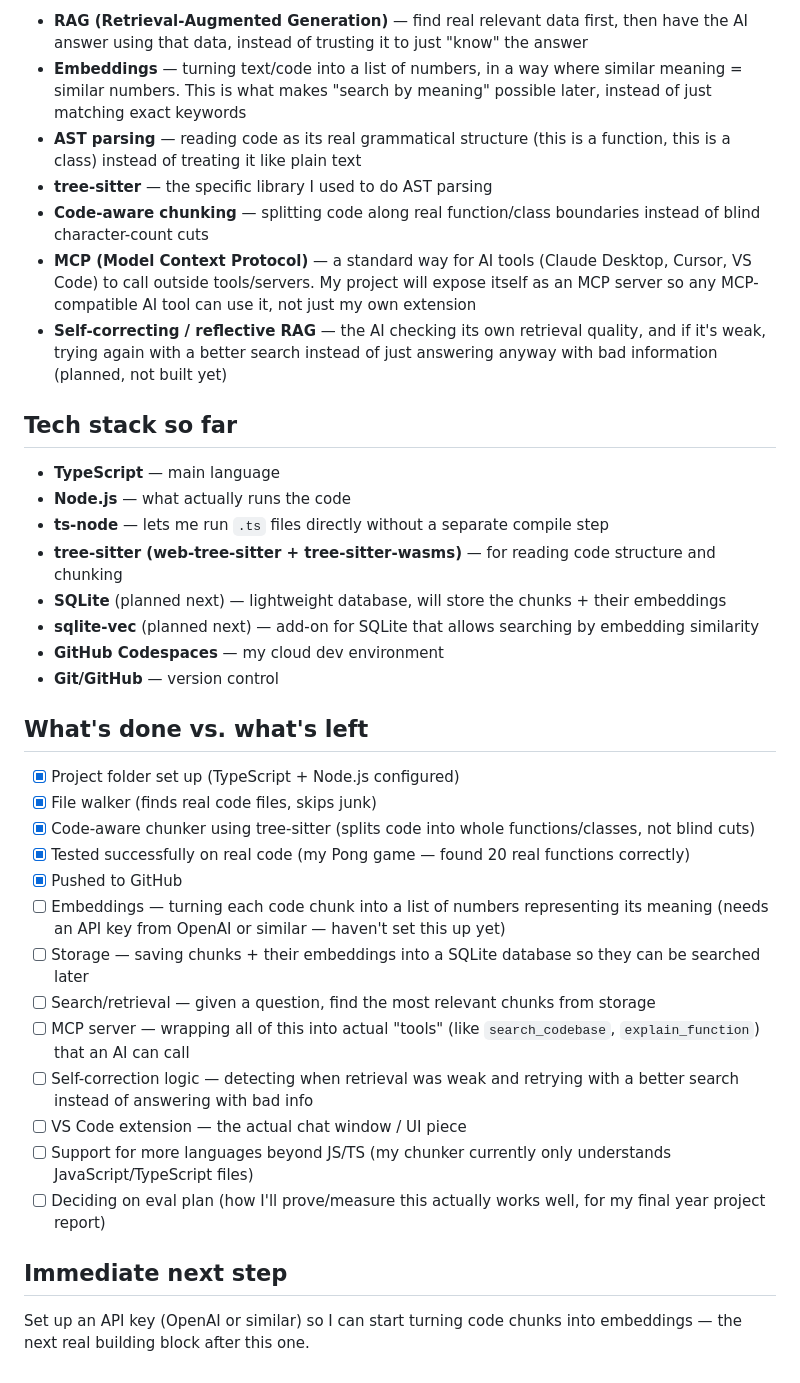
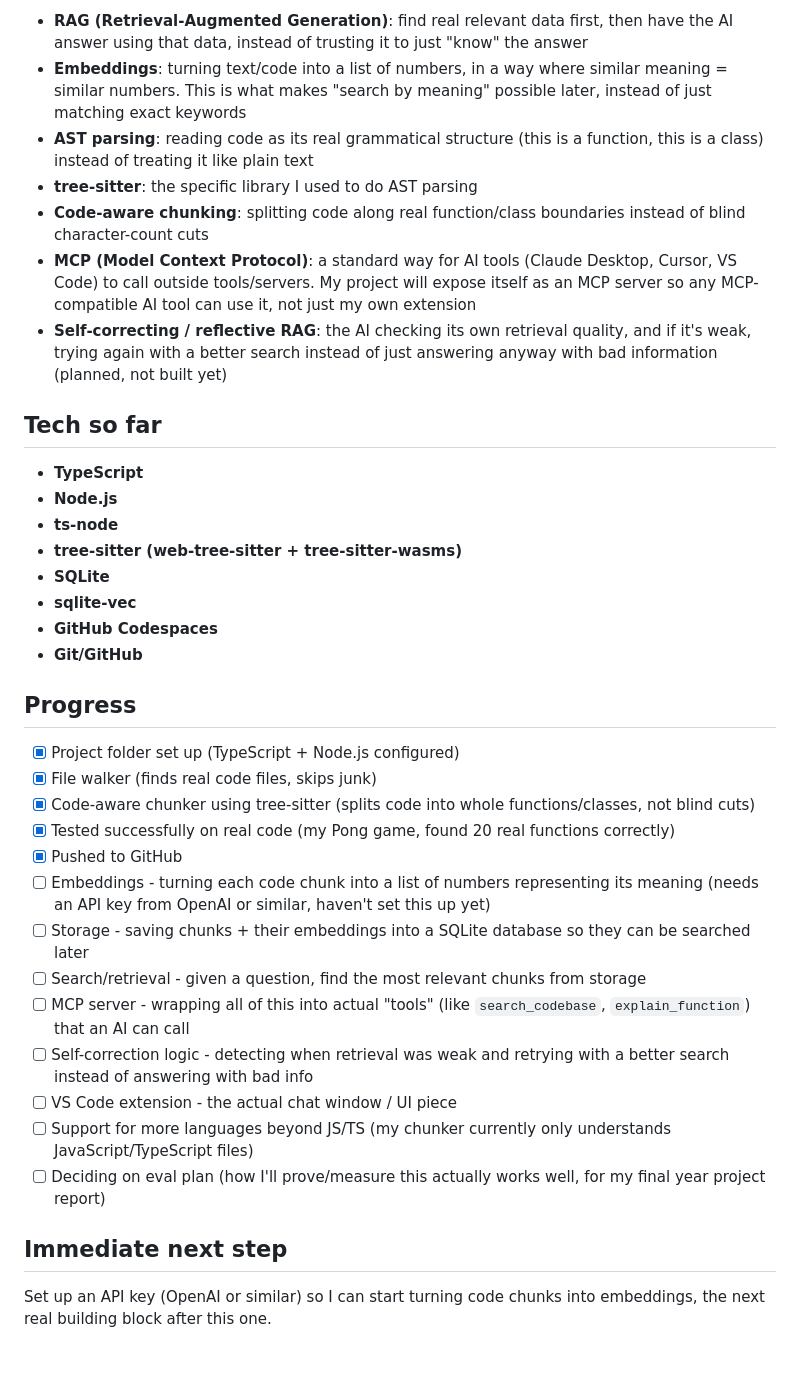
Before and after one commit to furged/DisCode, a Markdown page: README.md, the part around one of its changes. GitHub-like rendering.

Commit message:
Revise README for better project explanation
Updated README to improve clarity and organization of project details.

```diff
--- a/README.md
+++ b/README.md
@@ -81,64 +38,39 @@ screen. Not part of the final product itself — just a testing tool.
 
-- **RAG (Retrieval-Augmented Generation)** — find real relevant data first,
-  then have the AI answer using that data, instead of trusting it to just
-  "know" the answer
-- **Embeddings** — turning text/code into a list of numbers, in a way where
-  similar meaning = similar numbers. This is what makes "search by meaning"
-  possible later, instead of just matching exact keywords
-- **AST parsing** — reading code as its real grammatical structure (this is
-  a function, this is a class) instead of treating it like plain text
-- **tree-sitter** — the specific library I used to do AST parsing
-- **Code-aware chunking** — splitting code along real function/class
-  boundaries instead of blind character-count cuts
-- **MCP (Model Context Protocol)** — a standard way for AI tools (Claude
-  Desktop, Cursor, VS Code) to call outside tools/servers. My project will
-  expose itself as an MCP server so any MCP-compatible AI tool can use it,
-  not just my own extension
-- **Self-correcting / reflective RAG** — the AI checking its own retrieval
-  quality, and if it's weak, trying again with a better search instead of
-  just answering anyway with bad information (planned, not built yet)
+- **RAG (Retrieval-Augmented Generation)**: find real relevant data first, then have the AI answer using that data, instead of trusting it to just "know" the answer
+- **Embeddings**: turning text/code into a list of numbers, in a way where similar meaning = similar numbers. This is what makes "search by meaning" possible later, instead of just matching exact keywords
+- **AST parsing**: reading code as its real grammatical structure (this is a function, this is a class) instead of treating it like plain text
+- **tree-sitter**: the specific library I used to do AST parsing
+- **Code-aware chunking**: splitting code along real function/class boundaries instead of blind character-count cuts
+- **MCP (Model Context Protocol)**: a standard way for AI tools (Claude Desktop, Cursor, VS Code) to call outside tools/servers. My project will expose itself as an MCP server so any MCP-compatible AI tool can use it, not just my own extension
+- **Self-correcting / reflective RAG**: the AI checking its own retrieval quality, and if it's weak, trying again with a better search instead of just answering anyway with bad information (planned, not built yet)
 
-## Tech stack so far
+## Tech so far
 
-- **TypeScript** — main language
-- **Node.js** — what actually runs the code
-- **ts-node** — lets me run `.ts` files directly without a separate compile
-  step
-- **tree-sitter (web-tree-sitter + tree-sitter-wasms)** — for reading code
-  structure and chunking
-- **SQLite** (planned next) — lightweight database, will store the chunks +
-  their embeddings
-- **sqlite-vec** (planned next) — add-on for SQLite that allows searching by
-  embedding similarity
-- **GitHub Codespaces** — my cloud dev environment
-- **Git/GitHub** — version control
+- **TypeScript**
+- **Node.js**
+- **ts-node**
+- **tree-sitter (web-tree-sitter + tree-sitter-wasms)**
+- **SQLite**
+- **sqlite-vec**
+- **GitHub Codespaces**
+- **Git/GitHub**
 
-## What's done vs. what's left
+## Progress
 
 - [x] Project folder set up (TypeScript + Node.js configured)
 - [x] File walker (finds real code files, skips junk)
-- [x] Code-aware chunker using tree-sitter (splits code into whole
-      functions/classes, not blind cuts)
-- [x] Tested successfully on real code (my Pong game — found 20 real
-      functions correctly)
+- [x] Code-aware chunker using tree-sitter (splits code into whole functions/classes, not blind cuts)
+- [x] Tested successfully on real code (my Pong game, found 20 real functions correctly)
 - [x] Pushed to GitHub
-- [ ] Embeddings — turning each code chunk into a list of numbers
-      representing its meaning (needs an API key from OpenAI or similar —
-      haven't set this up yet)
-- [ ] Storage — saving chunks + their embeddings into a SQLite database so
-      they can be searched later
-- [ ] Search/retrieval — given a question, find the most relevant chunks
-      from storage
-- [ ] MCP server — wrapping all of this into actual "tools" (like
-      `search_codebase`, `explain_function`) that an AI can call
-- [ ] Self-correction logic — detecting when retrieval was weak and
-      retrying with a better search instead of answering with bad info
-- [ ] VS Code extension — the actual chat window / UI piece
-- [ ] Support for more languages beyond JS/TS (my chunker currently only
-      understands JavaScript/TypeScript files)
-- [ ] Deciding on eval plan (how I'll prove/measure this actually works
-      well, for my final year project report)
+- [ ] Embeddings - turning each code chunk into a list of numbers representing its meaning (needs an API key from OpenAI or similar, haven't set this up yet)
+- [ ] Storage - saving chunks + their embeddings into a SQLite database so they can be searched later
+- [ ] Search/retrieval - given a question, find the most relevant chunks from storage
+- [ ] MCP server - wrapping all of this into actual "tools" (like `search_codebase`, `explain_function`) that an AI can call
+- [ ] Self-correction logic - detecting when retrieval was weak and retrying with a better search instead of answering with bad info
+- [ ] VS Code extension - the actual chat window / UI piece
+- [ ] Support for more languages beyond JS/TS (my chunker currently only understands JavaScript/TypeScript files)
+- [ ] Deciding on eval plan (how I'll prove/measure this actually works well, for my final year project report)
 
 ## Immediate next step
 Set up an API key (OpenAI or similar) so I can start turning code chunks
-into embeddings — the next real building block after this one.
+into embeddings, the next real building block after this one.
```
Also changed, not shown: other parts of README.md (+16 -59 lines).
